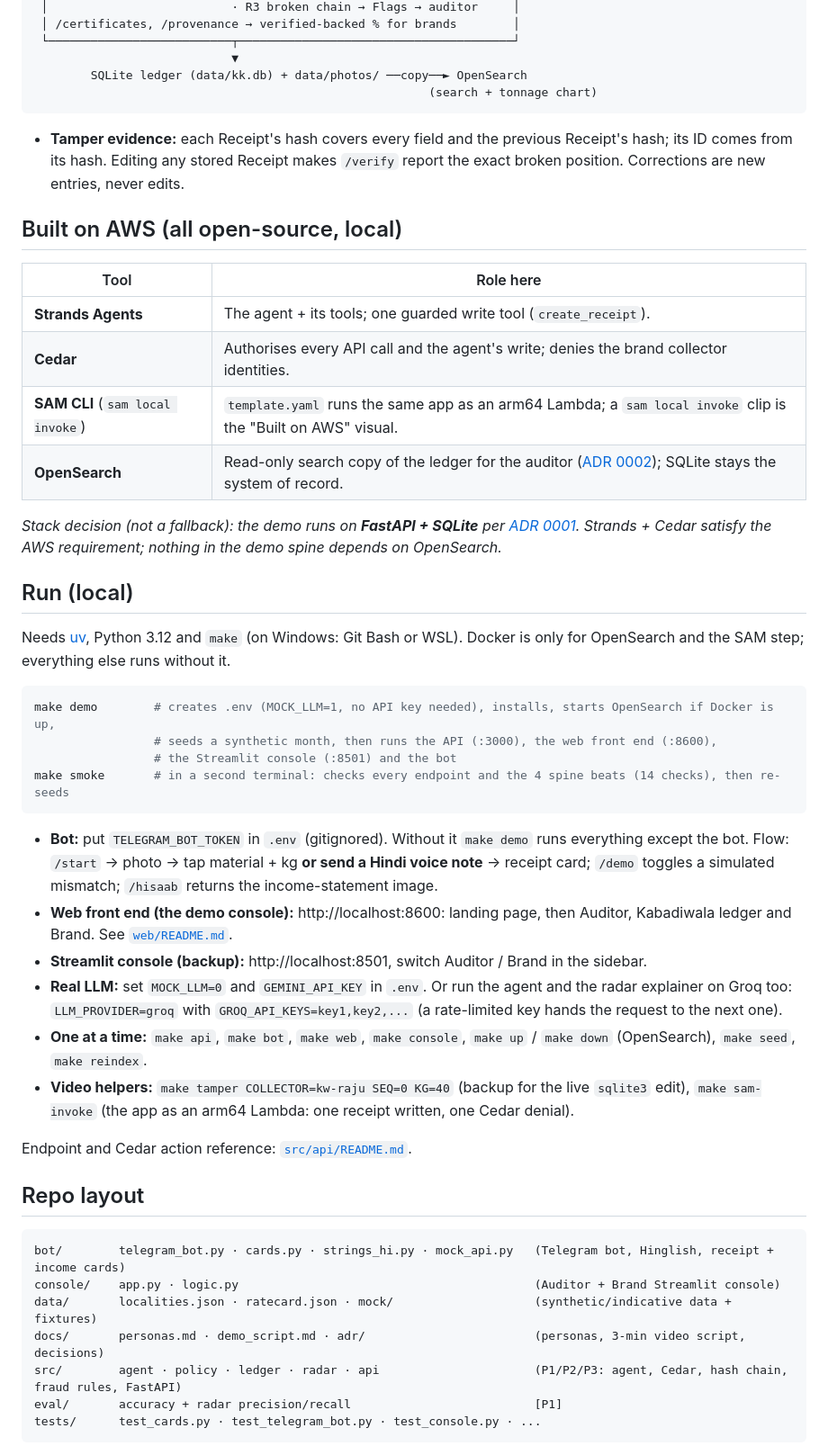
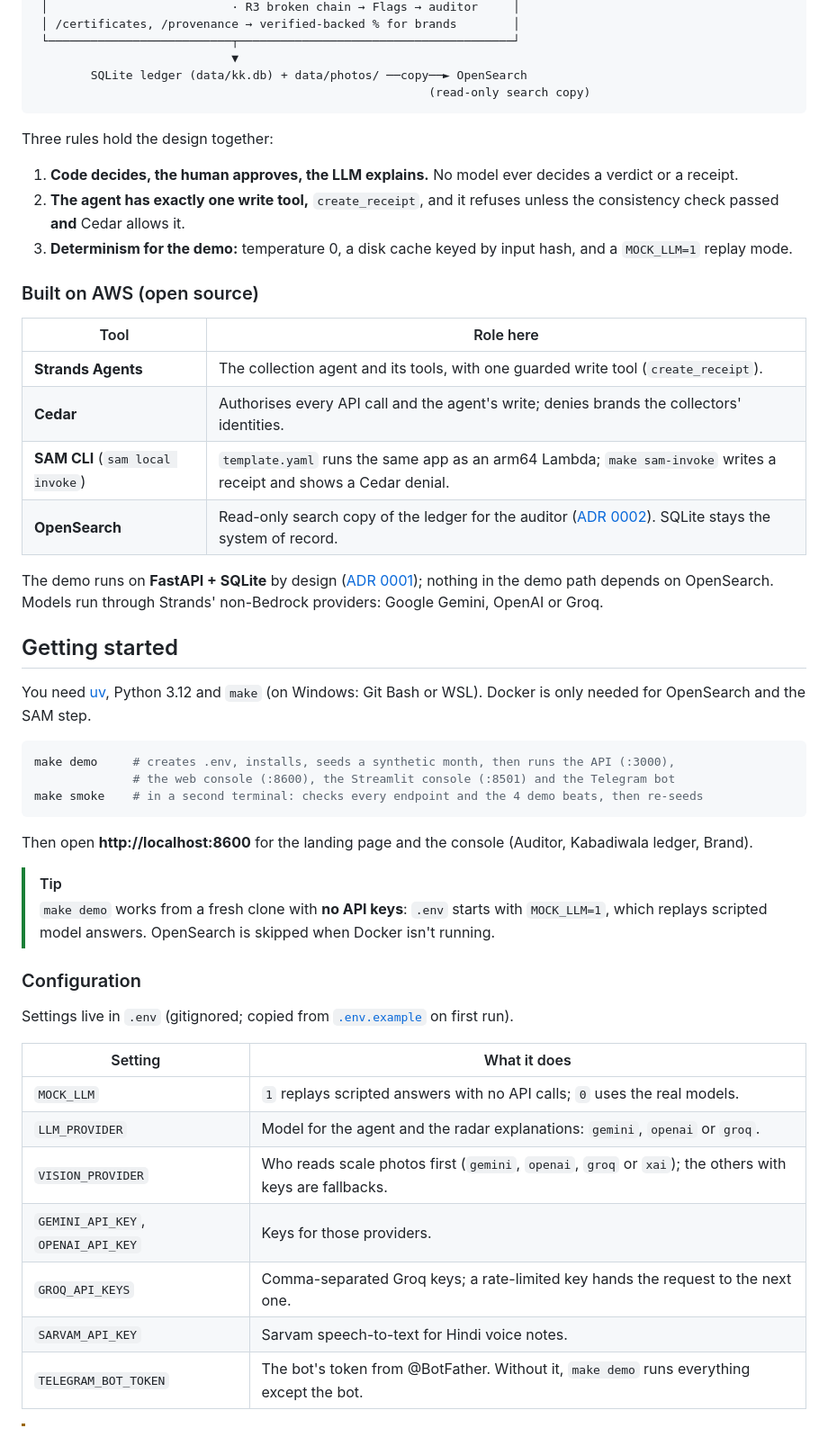
Before and after one commit to Rudransh-1508/KabadiKhata, a Markdown page: README.md, the part around the change printed below. Shown: that part at 90% size. Drawn GitHub-style.

````diff
--- a/README.md
+++ b/README.md
@@ -37,46 +79,52 @@ See [`docs/personas.md`](docs/personas.md): **Raju** the kabadiwala, **Priya** t
  └──────────────────────────┬───────────────────────────────────────┘
                             ▼
         SQLite ledger (data/kk.db) + data/photos/ ──copy──► OpenSearch
-                                                        (search + tonnage chart)
+                                                        (read-only search copy)
 ```
 
-- **Tamper evidence:** each Receipt's hash covers every field and the previous Receipt's hash; its ID comes from its hash. Editing any stored Receipt makes `/verify` report the exact broken position. Corrections are new entries, never edits.
+Three rules hold the design together:
 
-## Built on AWS (all open-source, local)
+1. **Code decides, the human approves, the LLM explains.** No model ever decides a verdict or a receipt.
+2. **The agent has exactly one write tool,** `create_receipt`, and it refuses unless the consistency check passed **and** Cedar allows it.
+3. **Determinism for the demo:** temperature 0, a disk cache keyed by input hash, and a `MOCK_LLM=1` replay mode.
+
+### Built on AWS (open source)
+
 | Tool | Role here |
 |---|---|
-| **Strands Agents** | The agent + its tools; one guarded write tool (`create_receipt`). |
-| **Cedar** | Authorises every API call and the agent's write; denies the brand collector identities. |
-| **SAM CLI** (`sam local invoke`) | `template.yaml` runs the same app as an arm64 Lambda; a `sam local invoke` clip is the "Built on AWS" visual. |
-| **OpenSearch** | Read-only search copy of the ledger for the auditor ([ADR 0002](docs/adr/0002-opensearch-as-read-only-search-copy.md)); SQLite stays the system of record. |
+| **Strands Agents** | The collection agent and its tools, with one guarded write tool (`create_receipt`). |
+| **Cedar** | Authorises every API call and the agent's write; denies brands the collectors' identities. |
+| **SAM CLI** (`sam local invoke`) | `template.yaml` runs the same app as an arm64 Lambda; `make sam-invoke` writes a receipt and shows a Cedar denial. |
+| **OpenSearch** | Read-only search copy of the ledger for the auditor ([ADR 0002](docs/adr/0002-opensearch-as-read-only-search-copy.md)). SQLite stays the system of record. |
 
-_Stack decision (not a fallback): the demo runs on **FastAPI + SQLite** per [ADR 0001](docs/adr/0001-fastapi-sqlite-demo-stack.md). Strands + Cedar satisfy the AWS requirement; nothing in the demo spine depends on OpenSearch._
+The demo runs on **FastAPI + SQLite** by design ([ADR 0001](docs/adr/0001-fastapi-sqlite-demo-stack.md)); nothing in the demo path depends on OpenSearch. Models run through Strands' non-Bedrock providers: Google Gemini, OpenAI or Groq.
 
-## Run (local)
-Needs [uv](https://docs.astral.sh/uv/), Python 3.12 and `make` (on Windows: Git Bash or WSL). Docker is only for OpenSearch and the SAM step; everything else runs without it.
+## Getting started
+
+You need [uv](https://docs.astral.sh/uv/), Python 3.12 and `make` (on Windows: Git Bash or WSL). Docker is only needed for OpenSearch and the SAM step.
+
 ```bash
-make demo        # creates .env (MOCK_LLM=1, no API key needed), installs, starts OpenSearch if Docker is up,
-                 # seeds a synthetic month, then runs the API (:3000), the web front end (:8600),
-                 # the Streamlit console (:8501) and the bot
-make smoke       # in a second terminal: checks every endpoint and the 4 spine beats (14 checks), then re-seeds
-```
-- **Bot:** put `TELEGRAM_BOT_TOKEN` in `.env` (gitignored). Without it `make demo` runs everything except the bot. Flow: `/start` → photo → tap material + kg **or send a Hindi voice note** → receipt card; `/demo` toggles a simulated mismatch; `/hisaab` returns the income-statement image.
-- **Web front end (the demo console):** http://localhost:8600: landing page, then Auditor, Kabadiwala ledger and Brand. See [`web/README.md`](web/README.md).
-- **Streamlit console (backup):** http://localhost:8501, switch Auditor / Brand in the sidebar.
-- **Real LLM:** set `MOCK_LLM=0` and `GEMINI_API_KEY` in `.env`. Or run the agent and the radar explainer on Groq too: `LLM_PROVIDER=groq` with `GROQ_API_KEYS=key1,key2,...` (a rate-limited key hands the request to the next one).
-- **One at a time:** `make api`, `make bot`, `make web`, `make console`, `make up` / `make down` (OpenSearch), `make seed`, `make reindex`.
-- **Video helpers:** `make tamper COLLECTOR=kw-raju SEQ=0 KG=40` (backup for the live `sqlite3` edit), `make sam-invoke` (the app as an arm64 Lambda: one receipt written, one Cedar denial).
-
-Endpoint and Cedar action reference: [`src/api/README.md`](src/api/README.md).
-
-## Repo layout
-```
-bot/        telegram_bot.py · cards.py · strings_hi.py · mock_api.py   (Telegram bot, Hinglish, receipt + income cards)
-console/    app.py · logic.py                                          (Auditor + Brand Streamlit console)
-data/       localities.json · ratecard.json · mock/                    (synthetic/indicative data + fixtures)
-docs/       personas.md · demo_script.md · adr/                        (personas, 3-min video script, decisions)
-src/        agent · policy · ledger · radar · api                      (P1/P2/P3: agent, Cedar, hash chain, fraud rules, FastAPI)
-eval/       accuracy + radar precision/recall                          [P1]
-tests/      test_cards.py · test_telegram_bot.py · test_console.py · ...
+make demo     # creates .env, installs, seeds a synthetic month, then runs the API (:3000),
+              # the web console (:8600), the Streamlit console (:8501) and the Telegram bot
+make smoke    # in a second terminal: checks every endpoint and the 4 demo beats, then re-seeds
 ```
 
+Then open **http://localhost:8600** for the landing page and the console (Auditor, Kabadiwala ledger, Brand).
+
+> [!TIP]
+> `make demo` works from a fresh clone with **no API keys**: `.env` starts with `MOCK_LLM=1`, which replays scripted model answers. OpenSearch is skipped when Docker isn't running.
+
+### Configuration
+
+Settings live in `.env` (gitignored; copied from [`.env.example`](.env.example) on first run).
+
+| Setting | What it does |
+|---|---|
+| `MOCK_LLM` | `1` replays scripted answers with no API calls; `0` uses the real models. |
+| `LLM_PROVIDER` | Model for the agent and the radar explanations: `gemini`, `openai` or `groq`. |
+| `VISION_PROVIDER` | Who reads scale photos first (`gemini`, `openai`, `groq` or `xai`); the others with keys are fallbacks. |
+| `GEMINI_API_KEY`, `OPENAI_API_KEY` | Keys for those providers. |
+| `GROQ_API_KEYS` | Comma-separated Groq keys; a rate-limited key hands the request to the next one. |
+| `SARVAM_API_KEY` | Sarvam speech-to-text for Hindi voice notes. |
+| `TELEGRAM_BOT_TOKEN` | The bot's token from @BotFather. Without it, `make demo` runs everything except the bot. |
+
````
Also changed, not shown: other parts of README.md (+121 -49 lines), docs/screenshots/auditor-flag.jpg (added), docs/screenshots/brand-cedar-denial.jpg (added), docs/screenshots/landing.jpg (added), docs/screenshots/ledger-tamper.jpg (added).
